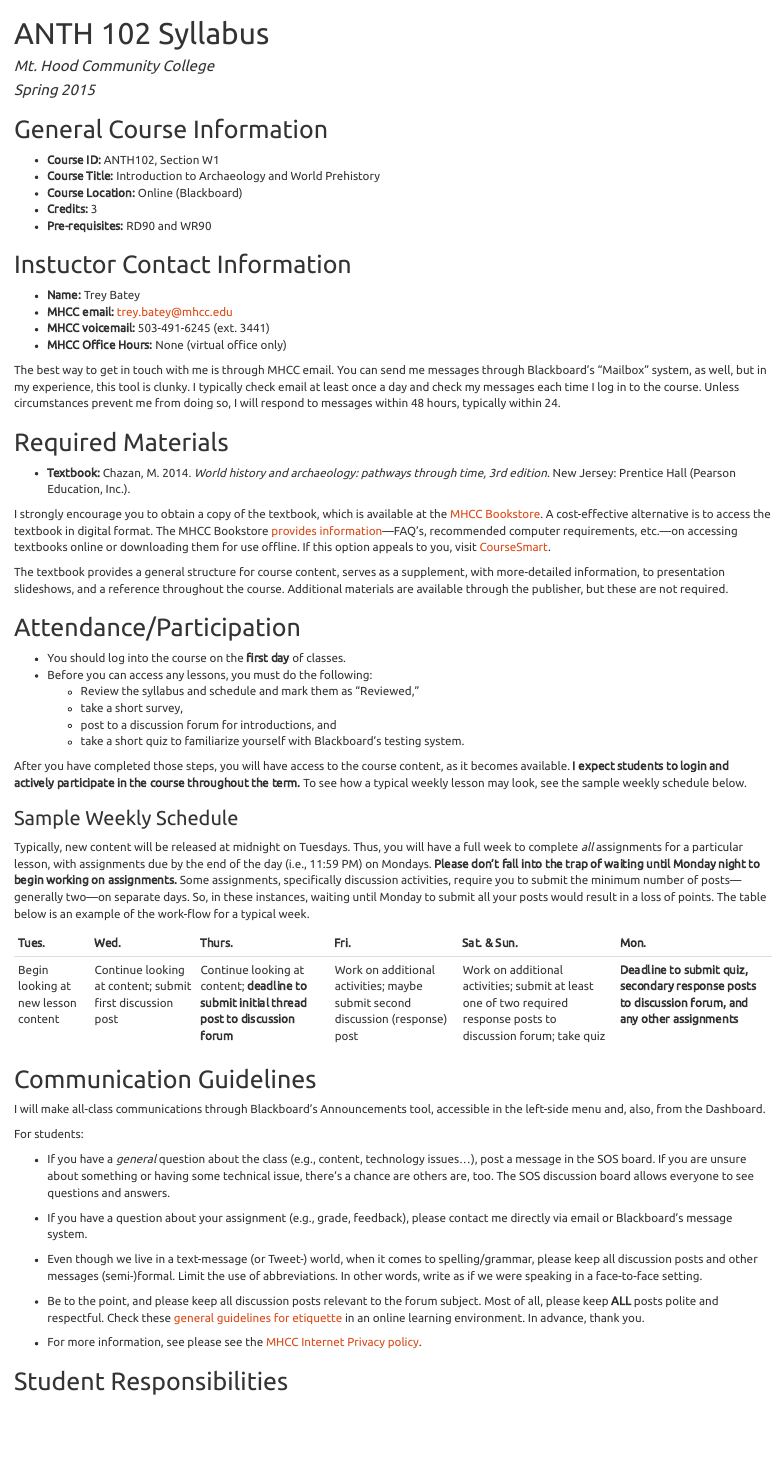
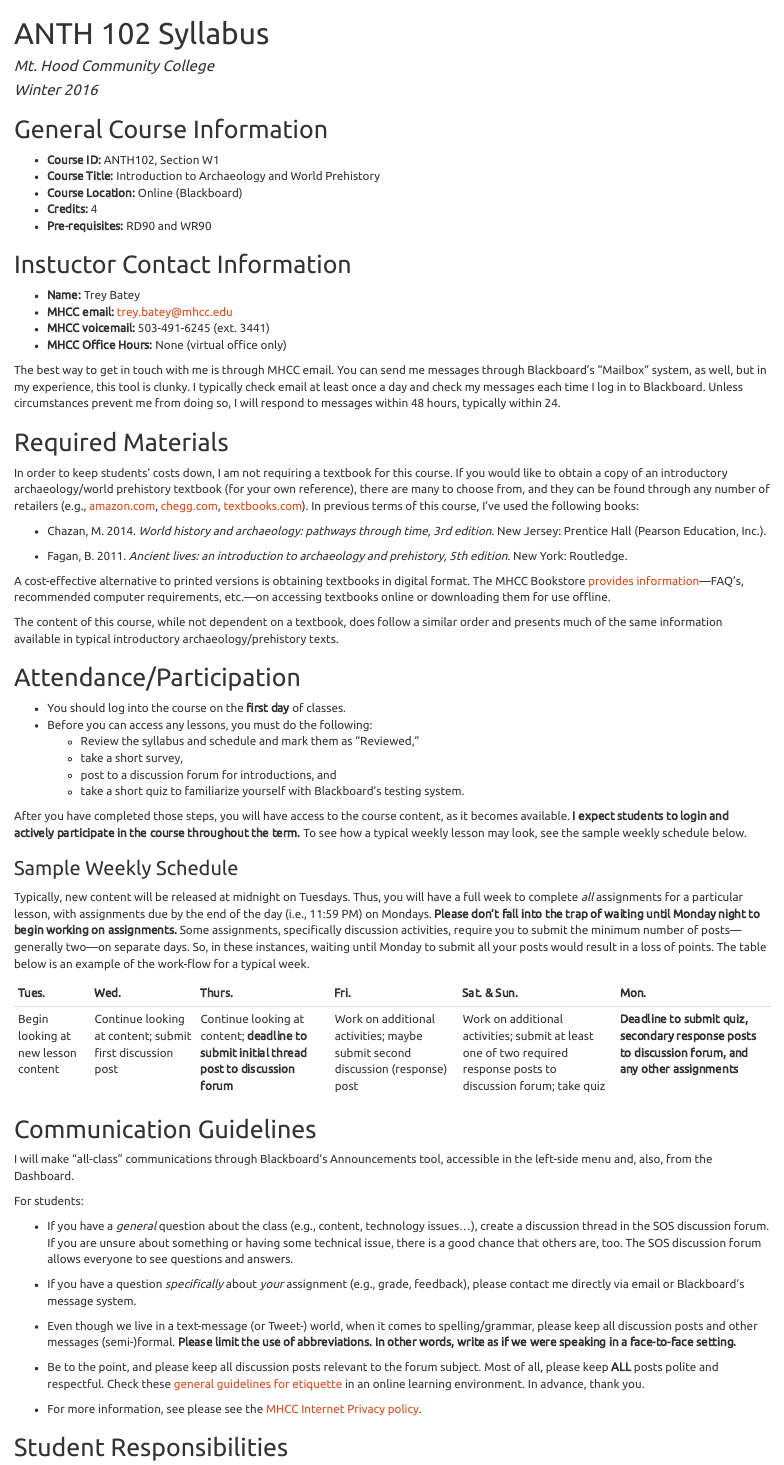
Before and after one commit to bateyt/anth102mhcc, an R Markdown document (_drafts/syllabus.Rmd): the page in a window 1100 px wide, from its top. The pictures show the output file _drafts/syllabus.html that the author committed with the source, opened offline.

Commit message:
Update syllabus

```diff
--- a/_drafts/syllabus.Rmd
+++ b/_drafts/syllabus.Rmd
@@ -1,7 +1,7 @@
 ---
 title: "ANTH 102 Syllabus"
 author: "Mt. Hood Community College"
-date: "Spring 2015"
+date: "Winter 2016"
 output:
   html_document:
     theme: united
@@ -12,7 +12,7 @@ output:
 - **Course ID:**  ANTH102, Section W1
 - **Course Title:** Introduction to Archaeology and World Prehistory
 - **Course Location:** Online (Blackboard)
-- **Credits:** 3
+- **Credits:** 4
 - **Pre-requisites:** RD90 and WR90
 
 
@@ -23,16 +23,20 @@ output:
 - **MHCC voicemail:** 503-491-6245 (ext. 3441)
 - **MHCC Office Hours:** None (virtual office only)
 
-The best way to get in touch with me is through MHCC email. You can send me messages through Blackboard's "Mailbox" system, as well, but in my experience, this tool is clunky. I typically check email at least once a day and check my messages each time I log in to the course. Unless circumstances prevent me from doing so, I will respond to messages within 48 hours, typically within 24.
+The best way to get in touch with me is through MHCC email. You can send me messages through Blackboard's "Mailbox" system, as well, but in my experience, this tool is clunky. I typically check email at least once a day and check my messages each time I log in to Blackboard. Unless circumstances prevent me from doing so, I will respond to messages within 48 hours, typically within 24.
 
 
 ## Required Materials
 
-- **Textbook:**  Chazan, M. 2014. _World history and archaeology: pathways through time, 3rd edition_. New Jersey: Prentice Hall (Pearson Education, Inc.).
+In order to keep students' costs down, I am not requiring a textbook for this course. If you would like to obtain a copy of an introductory archaeology/world prehistory textbook (for your own reference), there are many to choose from, and they can be found through any number of retailers (e.g., <a href="https://www.amazon.com/s/ref=nb_sb_noss?url=search-alias%3Daps&field-keywords=archaeology+world+prehistory" target="_blank">amazon.com</a>, <a href="http://www.chegg.com/search/archaeology%20world%20prehistory/federated?trackid=53a516b4&strackid=2cde90e3&event=enter_submit#p=1" target="_blank">chegg.com</a>, <a href="http://www.textbooks.com/Search.php?TYP=SBJ&dHTxt=archaeology+world+prehistory&mHTxt=&CSID=A2UTJ2OQ3KJWDQD2MUQDM2SOB&PART=PRINT&TXT=archaeology+world+prehistory" target="_blank">textbooks.com</a>). In previous terms of this course, I've used the following books:
 
-I strongly encourage you to obtain a copy of the textbook, which is available at the [MHCC Bookstore](http://www.bookstore.mhcc.cc.or.us/buy_main.asp?). A cost-effective alternative is to access the textbook in digital format. The MHCC Bookstore [provides information](http://www.bookstore.mhcc.cc.or.us/about_jumpbooks.asp?)---FAQ's, recommended computer requirements, etc.---on accessing textbooks online or downloading them for use offline. If this option appeals to you, visit [CourseSmart](http://www.coursesmart.com/IR/3058874/9780205953400?__hdv=6.8).
+- Chazan, M. 2014. _World history and archaeology: pathways through time, 3rd edition_. New Jersey: Prentice Hall (Pearson Education, Inc.).
 
-The textbook provides a general structure for course content, serves as a supplement, with more-detailed information, to presentation slideshows, and a reference throughout the course. Additional materials are available through the publisher, but these are not required.
+- Fagan, B. 2011. _Ancient lives: an introduction to archaeology and prehistory, 5th edition_. New York: Routledge.
+
+A cost-effective alternative to printed versions is obtaining textbooks in digital format. The MHCC Bookstore [provides information](http://www.bookstore.mhcc.cc.or.us/about_jumpbooks.asp?)---FAQ's, recommended computer requirements, etc.---on accessing textbooks online or downloading them for use offline.
+
+The content of this course, while not dependent on a textbook, does follow a similar order and presents much of the same information available in typical introductory archaeology/prehistory texts.
 
 
 ## Attendance/Participation
@@ -56,15 +60,15 @@ Begin looking at new lesson content | Continue looking at content; submit first
 
 ## Communication Guidelines
 
-I will make all-class communications through Blackboard's Announcements tool, accessible in the left-side menu and, also, from the Dashboard.
+I will make "all-class" communications through Blackboard's Announcements tool, accessible in the left-side menu and, also, from the Dashboard.
 
 For students:
 
-- If you have a _general_ question about the class (e.g., content, technology issues...), post a message in the SOS board. If you are unsure about something or having some technical issue, there's a chance are others are, too.  The SOS discussion board allows everyone to see questions and answers.
+- If you have a _general_ question about the class (e.g., content, technology issues...), create a discussion thread in the SOS discussion forum. If you are unsure about something or having some technical issue, there is a good chance that others are, too.  The SOS discussion forum allows everyone to see questions and answers.
 
-- If you have a question about your assignment (e.g., grade, feedback), please contact me directly via email or Blackboard's message system.
+- If you have a question _specifically_ about _your_ assignment (e.g., grade, feedback), please contact me directly via email or Blackboard's message system.
 
-- Even though we live in a text-message (or Tweet-) world, when it comes to spelling/grammar, please keep all discussion posts and other messages (semi-)formal. Limit the use of abbreviations. In other words, write as if we were speaking in a face-to-face setting.
+- Even though we live in a text-message (or Tweet-) world, when it comes to spelling/grammar, please keep all discussion posts and other messages (semi-)formal. __Please limit the use of abbreviations. In other words, write as if we were speaking in a face-to-face setting.__
 
 - Be to the point, and please keep all discussion posts relevant to the forum subject. Most of all, please keep __ALL__ posts polite and respectful. Check these [general guidelines for etiquette](http://online.uwc.edu/technology/etiquette) in an online learning environment. In advance, thank you.
 
```
Also changed, not shown: _drafts/syllabus.html, _drafts/syllabus.Rmd (8 more changed lines).
